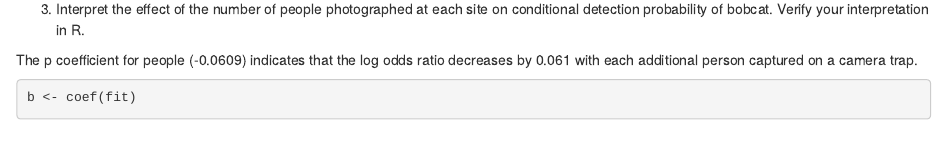
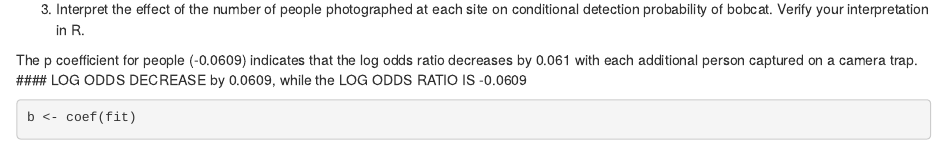
Before and after one commit to dnl0009/Courses, an R Markdown document (lozon_hmwk6.Rmd): the page in a window 1100 px wide, from 1170 px down. Rendered offline with R 4.5, knitr and Pandoc, with nearby package versions; some code elsewhere in the file could not run offline.

Commit message:
Update lozon_hmwk6.Rmd

````diff
--- a/lozon_hmwk6.Rmd
+++ b/lozon_hmwk6.Rmd
@@ -40,7 +40,7 @@ summary(fit)
 
 3. Interpret the effect of the number of people photographed at each site on conditional detection probability of bobcat. Verify your interpretation in R.
 
-The p coefficient for people (-0.0609) indicates that the log odds ratio decreases by 0.061 with each additional person captured on a camera trap.
+The p coefficient for people (-0.0609) indicates that the log odds ratio decreases by 0.061 with each additional person captured on a camera trap. #### LOG ODDS DECREASE by 0.0609, while the LOG ODDS RATIO IS -0.0609
 
 ```{r}
 b <- coef(fit)
````
